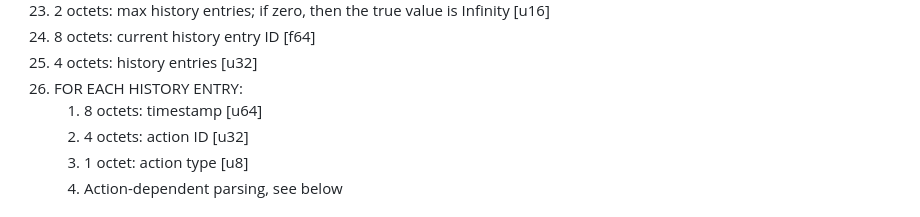
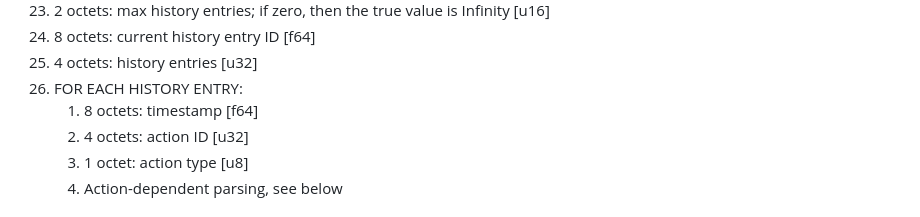
Before and after one commit to jane-alea/APME, a Markdown page: BINARY-v5.md, the part around the change. Drawn GitHub-style.

```diff
--- a/BINARY-v5.md
+++ b/BINARY-v5.md
@@ -81,7 +81,7 @@ The only colours used in Protox maps lack an alpha channel, and use eight bits f
 24. 8 octets: current history entry ID [f64]
 25. 4 octets: history entries [u32]
 26. FOR EACH HISTORY ENTRY:
-    1. 8 octets: timestamp [u64]
+    1. 8 octets: timestamp [f64]
     2. 4 octets: action ID [u32]
     3. 1 octet: action type [u8]
     4. Action-dependent parsing, see below
```
